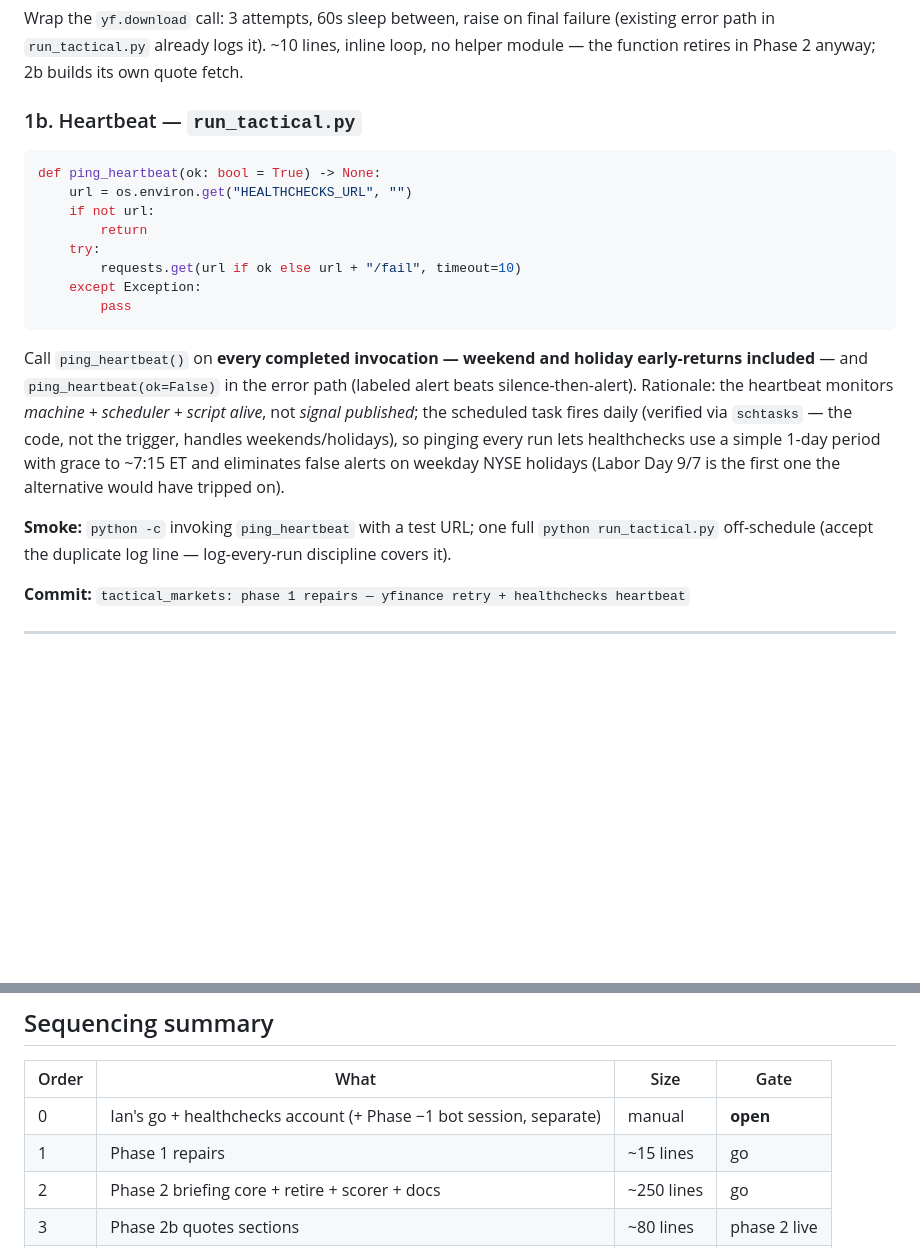
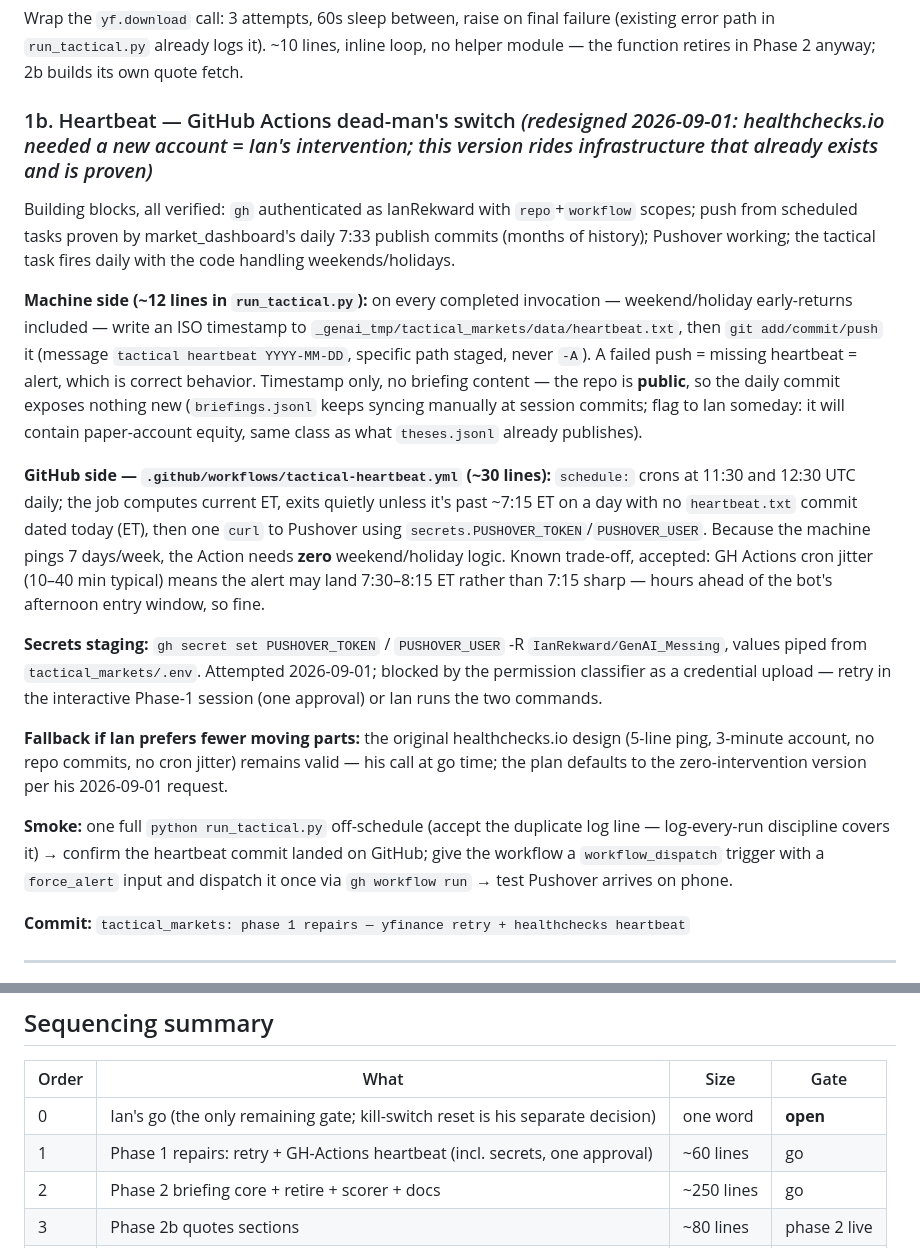
Before and after one commit to IanRekward/GenAI_Messing, a Markdown page: tactical_markets/DEV_PLAN.md, 2 parts joined by grey strips. Drawn GitHub-style; blank space fills up the shorter version.

````diff
--- a/tactical_markets/DEV_PLAN.md
+++ b/tactical_markets/DEV_PLAN.md
@@ -49,20 +60,19 @@ Also observed: post-May TQQQ trades carry `stop_order_id: null` — the trailing
 ### 1a. yfinance retry — `src/sector_rotation.py`
 Wrap the `yf.download` call: 3 attempts, 60s sleep between, raise on final failure (existing error path in `run_tactical.py` already logs it). ~10 lines, inline loop, no helper module — the function retires in Phase 2 anyway; 2b builds its own quote fetch.
 
-### 1b. Heartbeat — `run_tactical.py`
-```python
-def ping_heartbeat(ok: bool = True) -> None:
-    url = os.environ.get("HEALTHCHECKS_URL", "")
-    if not url:
-        return
-    try:
-        requests.get(url if ok else url + "/fail", timeout=10)
-    except Exception:
-        pass
-```
-Call `ping_heartbeat()` on **every completed invocation — weekend and holiday early-returns included** — and `ping_heartbeat(ok=False)` in the error path (labeled alert beats silence-then-alert). Rationale: the heartbeat monitors *machine + scheduler + script alive*, not *signal published*; the scheduled task fires daily (verified via `schtasks` — the code, not the trigger, handles weekends/holidays), so pinging every run lets healthchecks use a simple 1-day period with grace to ~7:15 ET and eliminates false alerts on weekday NYSE holidays (Labor Day 9/7 is the first one the alternative would have tripped on).
+### 1b. Heartbeat — GitHub Actions dead-man's switch *(redesigned 2026-09-01: healthchecks.io needed a new account = Ian's intervention; this version rides infrastructure that already exists and is proven)*
 
-**Smoke:** `python -c` invoking `ping_heartbeat` with a test URL; one full `python run_tactical.py` off-schedule (accept the duplicate log line — log-every-run discipline covers it).
+Building blocks, all verified: `gh` authenticated as IanRekward with `repo`+`workflow` scopes; push from scheduled tasks proven by market_dashboard's daily 7:33 publish commits (months of history); Pushover working; the tactical task fires daily with the code handling weekends/holidays.
+
+**Machine side (~12 lines in `run_tactical.py`):** on every completed invocation — weekend/holiday early-returns included — write an ISO timestamp to `_genai_tmp/tactical_markets/data/heartbeat.txt`, then `git add/commit/push` it (message `tactical heartbeat YYYY-MM-DD`, specific path staged, never `-A`). A failed push = missing heartbeat = alert, which is correct behavior. Timestamp only, no briefing content — the repo is **public**, so the daily commit exposes nothing new (`briefings.jsonl` keeps syncing manually at session commits; flag to Ian someday: it will contain paper-account equity, same class as what `theses.jsonl` already publishes).
+
+**GitHub side — `.github/workflows/tactical-heartbeat.yml` (~30 lines):** `schedule:` crons at 11:30 and 12:30 UTC daily; the job computes current ET, exits quietly unless it's past ~7:15 ET on a day with no `heartbeat.txt` commit dated today (ET), then one `curl` to Pushover using `secrets.PUSHOVER_TOKEN`/`PUSHOVER_USER`. Because the machine pings 7 days/week, the Action needs **zero** weekend/holiday logic. Known trade-off, accepted: GH Actions cron jitter (10–40 min typical) means the alert may land 7:30–8:15 ET rather than 7:15 sharp — hours ahead of the bot's afternoon entry window, so fine.
+
+**Secrets staging:** `gh secret set PUSHOVER_TOKEN` / `PUSHOVER_USER` -R `IanRekward/GenAI_Messing`, values piped from `tactical_markets/.env`. Attempted 2026-09-01; blocked by the permission classifier as a credential upload — retry in the interactive Phase-1 session (one approval) or Ian runs the two commands.
+
+**Fallback if Ian prefers fewer moving parts:** the original healthchecks.io design (5-line ping, 3-minute account, no repo commits, no cron jitter) remains valid — his call at go time; the plan defaults to the zero-intervention version per his 2026-09-01 request.
+
+**Smoke:** one full `python run_tactical.py` off-schedule (accept the duplicate log line — log-every-run discipline covers it) → confirm the heartbeat commit landed on GitHub; give the workflow a `workflow_dispatch` trigger with a `force_alert` input and dispatch it once via `gh workflow run` → test Pushover arrives on phone.
 
 **Commit:** `tactical_markets: phase 1 repairs — yfinance retry + healthchecks heartbeat`
 
@@ -152,8 +162,8 @@ Everything in REDESIGN's rejected list, plus these implementation-level ones: no
 
 | Order | What | Size | Gate |
 |---|---|---|---|
-| 0 | Ian's go + healthchecks account (+ Phase −1 bot session, separate) | manual | **open** |
-| 1 | Phase 1 repairs | ~15 lines | go |
+| 0 | Ian's go (the only remaining gate; kill-switch reset is his separate decision) | one word | **open** |
+| 1 | Phase 1 repairs: retry + GH-Actions heartbeat (incl. secrets, one approval) | ~60 lines | go |
 | 2 | Phase 2 briefing core + retire + scorer + docs | ~250 lines | go |
 | 3 | Phase 2b quotes sections | ~80 lines | phase 2 live |
 | 4 | Two-week read → sunset defaults | none | phase 2 live |
````
Also changed, not shown: other parts of tactical_markets/DEV_PLAN.md (+14 -3 lines), tactical_markets/REDESIGN_2026-08-31.md (+3 -3 lines), tactical_markets/fable_plan.md (+2 -2 lines).
